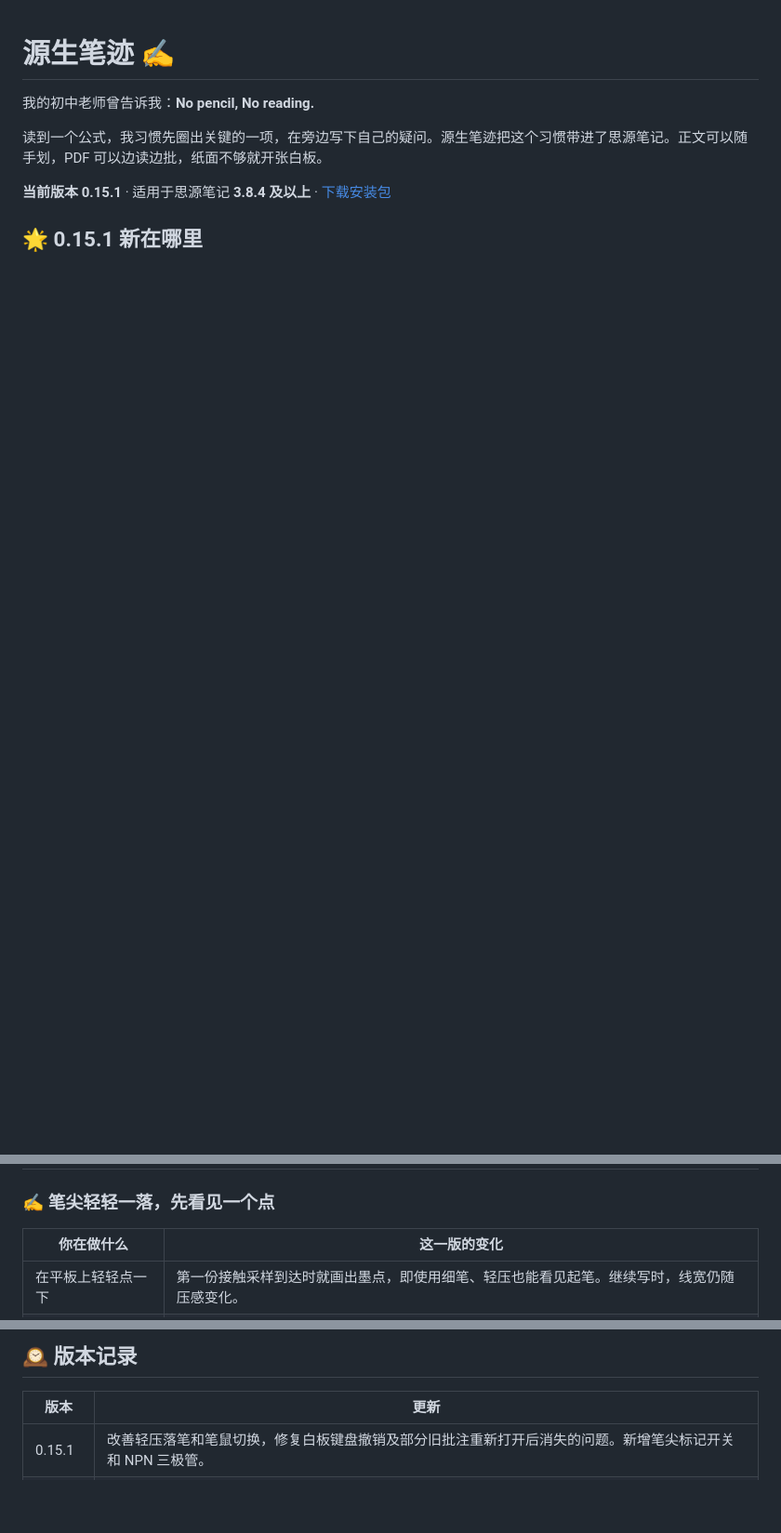
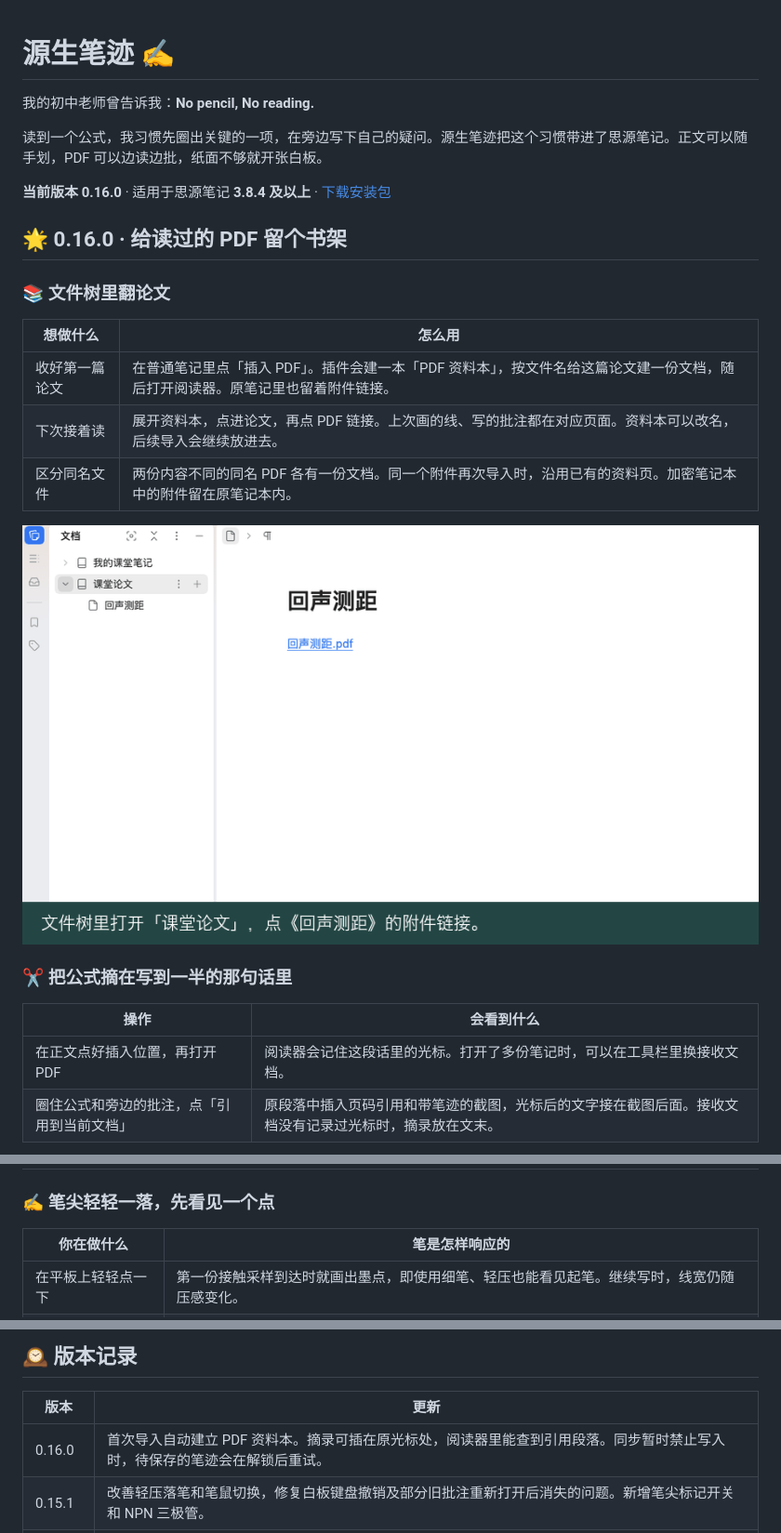
Before and after one commit to jiangeeeeee/siyuan-native-handwriting, a Markdown page: README.md, 3 parts joined by grey strips. Shown at 93% size. Rendered like a GitHub page; pictures changed too: docs/demos/v0160-library.gif (added); blank space fills up the shorter version.

```diff
--- a/README.md
+++ b/README.md
@@ -4,6 +4,24 @@
 
 读到一个公式，我习惯先圈出关键的一项，在旁边写下自己的疑问。源生笔迹把这个习惯带进了思源笔记。正文可以随手划，PDF 可以边读边批，纸面不够就开张白板。
 
-**当前版本 0.15.1** · 适用于思源笔记 **3.8.4 及以上** · [下载安装包](https://github.com/jiangeeeeee/siyuan-native-handwriting/releases/download/v0.15.1/package.zip)
+**当前版本 0.16.0** · 适用于思源笔记 **3.8.4 及以上** · [下载安装包](https://github.com/jiangeeeeee/siyuan-native-handwriting/releases/download/v0.16.0/package.zip)
 
-## 🌟 0.15.1 新在哪里
+## 🌟 0.16.0 · 给读过的 PDF 留个书架
+
+### 📚 文件树里翻论文
+
+| 想做什么 | 怎么用 |
+| --- | --- |
+| 收好第一篇论文 | 在普通笔记里点「插入 PDF」。插件会建一本「PDF 资料本」，按文件名给这篇论文建一份文档，随后打开阅读器。原笔记里也留着附件链接。 |
+| 下次接着读 | 展开资料本，点进论文，再点 PDF 链接。上次画的线、写的批注都在对应页面。资料本可以改名，后续导入会继续放进去。 |
+| 区分同名文件 | 两份内容不同的同名 PDF 各有一份文档。同一个附件再次导入时，沿用已有的资料页。加密笔记本中的附件留在原笔记本内。 |
+
+![从文件树找到《回声测距》，打开 PDF 读公式](docs/demos/v0160-library.gif)
+
+### ✂️ 把公式摘在写到一半的那句话里
+
+| 操作 | 会看到什么 |
+| --- | --- |
+| 在正文点好插入位置，再打开 PDF | 阅读器会记住这段话里的光标。打开了多份笔记时，可以在工具栏里换接收文档。 |
+| 圈住公式和旁边的批注，点「引用到当前文档」 | 原段落中插入页码引用和带笔迹的截图，光标后的文字接在截图后面。接收文档没有记录过光标时，摘录放在文末。 |
+
@@ -10,7 +49,7 @@
 
 ### ✍️ 笔尖轻轻一落，先看见一个点
 
-| 你在做什么 | 这一版的变化 |
+| 你在做什么 | 笔是怎样响应的 |
 | --- | --- |
 | 在平板上轻轻点一下 | 第一份接触采样到达时就画出墨点，即使用细笔、轻压也能看见起笔。继续写时，线宽仍随压感变化。 |
 | 在鼠标和数位笔之间换手 | 用鼠标选完文字，笔还悬在板上也可以接着写。设备先发来带接触信号的移动事件时，插件会用它起笔；悬停不会留下墨迹。 |
@@ -283,6 +320,7 @@
 
 | 版本 | 更新 |
 | --- | --- |
+| 0.16.0 | 首次导入自动建立 PDF 资料本。摘录可插在原光标处，阅读器里能查到引用段落。同步暂时禁止写入时，待保存的笔迹会在解锁后重试。 |
 | 0.15.1 | 改善轻压落笔和笔鼠切换，修复白板键盘撤销及部分旧批注重新打开后消失的问题。新增笔尖标记开关和 NPN 三极管。 |
 | 0.15.0 | 缩短长正文和 PDF 的书写等待。手写工具栏可打开 PDF 大纲、页缩略图，新增六套外观和自定义主题色。 |
 | 0.14.16 | 新增 PDF 手写、双指缩放、摘录引用和批注副本，加入工程图形与平板画笔面板。 |
```
Also changed, not shown: other parts of README.md (+21 -2 lines), docs/demos/v0160-backlink.gif (added), docs/demos/v0160-quote.gif (added), docs/demos/v0160-sync.gif (added), 2 other files.
